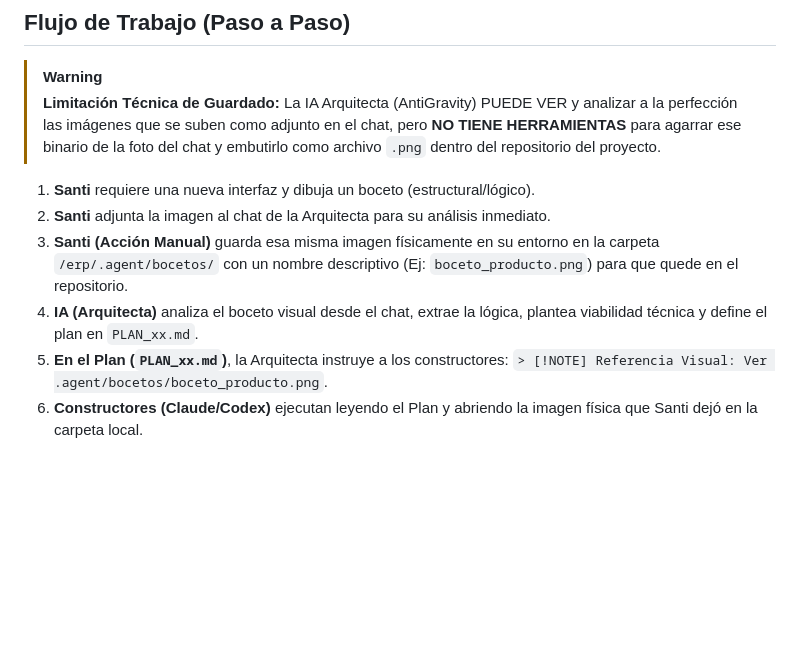
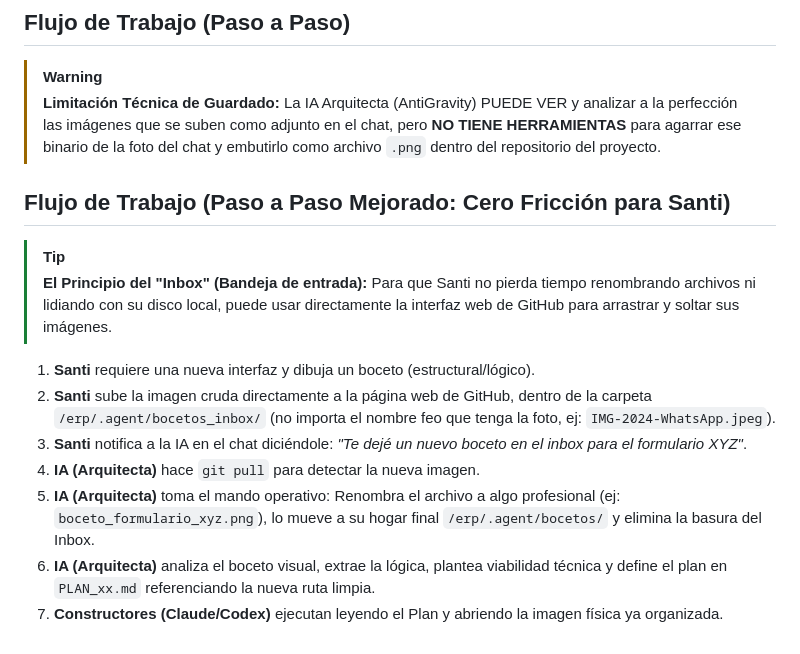
Before and after one commit to larevo1111/SOS_ERP, a Markdown page: .agent/skills/skill_comunicacion_santi_ia.md, the part around the change. Rendered like a GitHub page; blank space fills up the shorter version.

Commit message:
docs: implementar flujo inbox para bocetos permitiendo subida directa por web github

```diff
--- a/.agent/skills/skill_comunicacion_santi_ia.md
+++ b/.agent/skills/skill_comunicacion_santi_ia.md
@@ -43,9 +43,14 @@ Este skill define el protocolo estricto que rige cómo la inteligencia artificia
 > [!WARNING]
 > **Limitación Técnica de Guardado:** La IA Arquitecta (AntiGravity) PUEDE VER y analizar a la perfección las imágenes que se suben como adjunto en el chat, pero **NO TIENE HERRAMIENTAS** para agarrar ese binario de la foto del chat y embutirlo como archivo `.png` dentro del repositorio del proyecto.
 
+## Flujo de Trabajo (Paso a Paso Mejorado: Cero Fricción para Santi)
+> [!TIP]
+> **El Principio del "Inbox" (Bandeja de entrada):** Para que Santi no pierda tiempo renombrando archivos ni lidiando con su disco local, puede usar directamente la interfaz web de GitHub para arrastrar y soltar sus imágenes.
+
 1. **Santi** requiere una nueva interfaz y dibuja un boceto (estructural/lógico).
-2. **Santi** adjunta la imagen al chat de la Arquitecta para su análisis inmediato.
-3. **Santi (Acción Manual)** guarda esa misma imagen físicamente en su entorno en la carpeta `/erp/.agent/bocetos/` con un nombre descriptivo (Ej: `boceto_producto.png`) para que quede en el repositorio.
-4. **IA (Arquitecta)** analiza el boceto visual desde el chat, extrae la lógica, plantea viabilidad técnica y define el plan en `PLAN_xx.md`.
-5. **En el Plan (`PLAN_xx.md`)**, la Arquitecta instruye a los constructores: `> [!NOTE] Referencia Visual: Ver .agent/bocetos/boceto_producto.png`.
-6. **Constructores (Claude/Codex)** ejecutan leyendo el Plan y abriendo la imagen física que Santi dejó en la carpeta local.
+2. **Santi** sube la imagen cruda directamente a la página web de GitHub, dentro de la carpeta `/erp/.agent/bocetos_inbox/` (no importa el nombre feo que tenga la foto, ej: `IMG-2024-WhatsApp.jpeg`).
+3. **Santi** notifica a la IA en el chat diciéndole: *"Te dejé un nuevo boceto en el inbox para el formulario XYZ"*.
+4. **IA (Arquitecta)** hace `git pull` para detectar la nueva imagen.
+5. **IA (Arquitecta)** toma el mando operativo: Renombra el archivo a algo profesional (ej: `boceto_formulario_xyz.png`), lo mueve a su hogar final `/erp/.agent/bocetos/` y elimina la basura del Inbox.
+6. **IA (Arquitecta)** analiza el boceto visual, extrae la lógica, plantea viabilidad técnica y define el plan en `PLAN_xx.md` referenciando la nueva ruta limpia.
+7. **Constructores (Claude/Codex)** ejecutan leyendo el Plan y abriendo la imagen física ya organizada.
```
Also changed, not shown: .agent/bocetos_inbox/README.md (added, +1 -0 lines).
